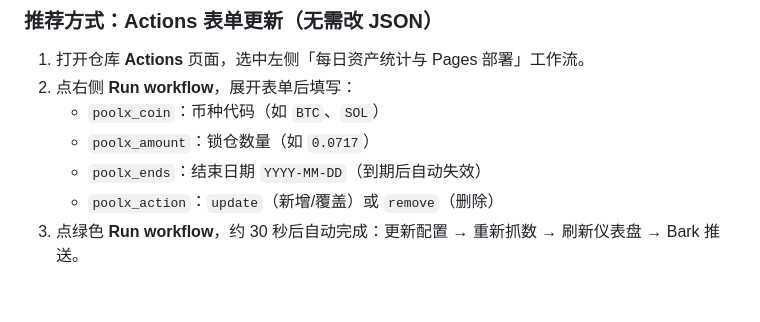
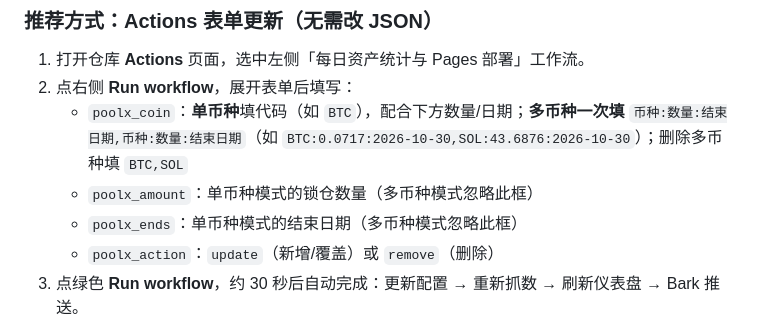
Before and after one commit to 978912280-jpg/bitget-pnl-dashboard, a Markdown page: README.md, the part around the change. GitHub-like rendering; blank space fills up the shorter version.

Commit message:
docs: README补充PoolX多币种一次填入格式

```diff
--- a/README.md
+++ b/README.md
@@ -83,9 +83,9 @@ python3 -m http.server 8080   # 打开 http://localhost:8080（页面需通过 h
 
 1. 打开仓库 **Actions** 页面，选中左侧「每日资产统计与 Pages 部署」工作流。
 2. 点右侧 **Run workflow**，展开表单后填写：
-   - `poolx_coin`：币种代码（如 `BTC`、`SOL`）
-   - `poolx_amount`：锁仓数量（如 `0.0717`）
-   - `poolx_ends`：结束日期 `YYYY-MM-DD`（到期后自动失效）
+   - `poolx_coin`：**单币种**填代码（如 `BTC`），配合下方数量/日期；**多币种一次填** `币种:数量:结束日期,币种:数量:结束日期`（如 `BTC:0.0717:2026-10-30,SOL:43.6876:2026-10-30`）；删除多币种填 `BTC,SOL`
+   - `poolx_amount`：单币种模式的锁仓数量（多币种模式忽略此框）
+   - `poolx_ends`：单币种模式的结束日期（多币种模式忽略此框）
    - `poolx_action`：`update`（新增/覆盖）或 `remove`（删除）
 3. 点绿色 **Run workflow**，约 30 秒后自动完成：更新配置 → 重新抓数 → 刷新仪表盘 → Bark 推送。
 4. 只重新抓数不动 PoolX 时，所有 PoolX 字段留空即可。
```
